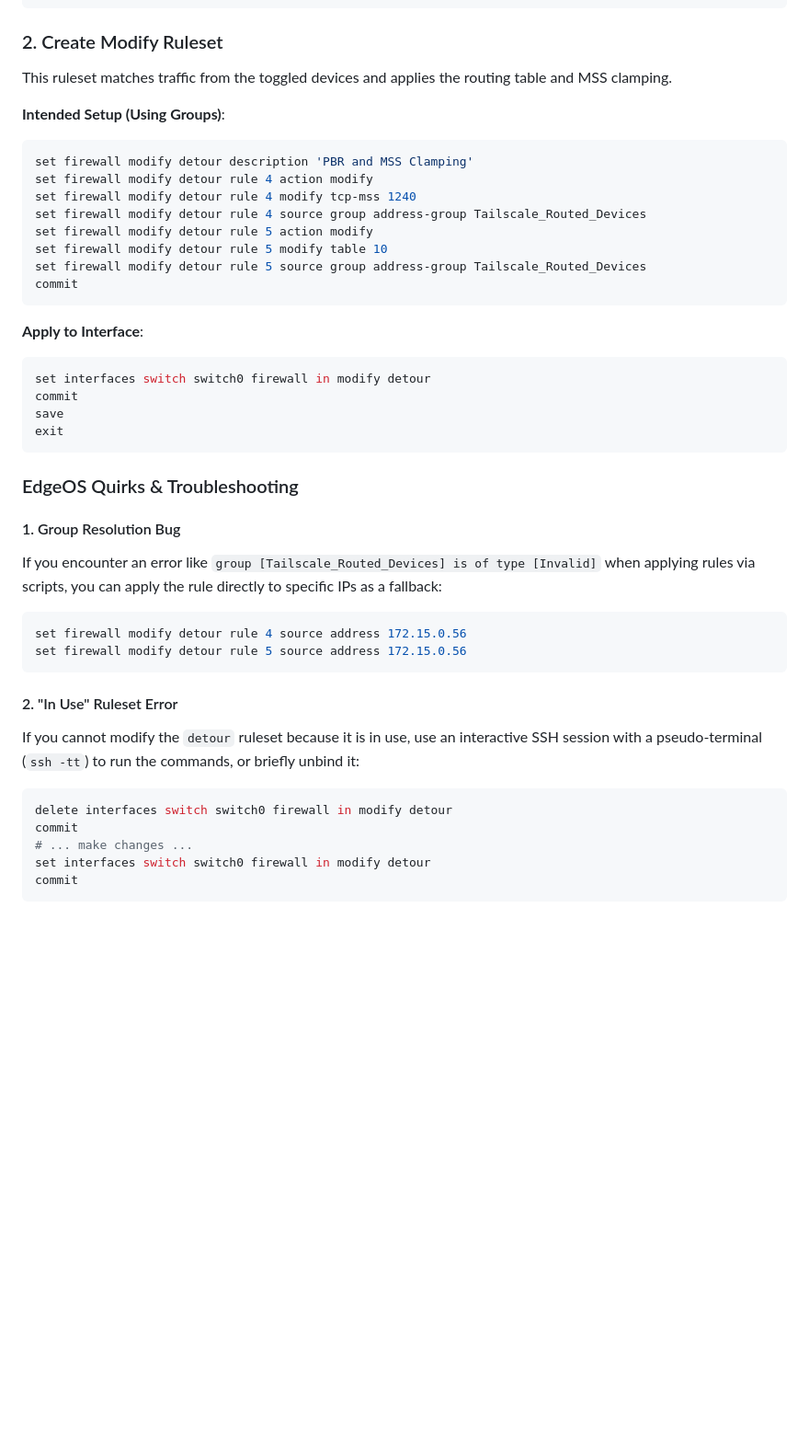
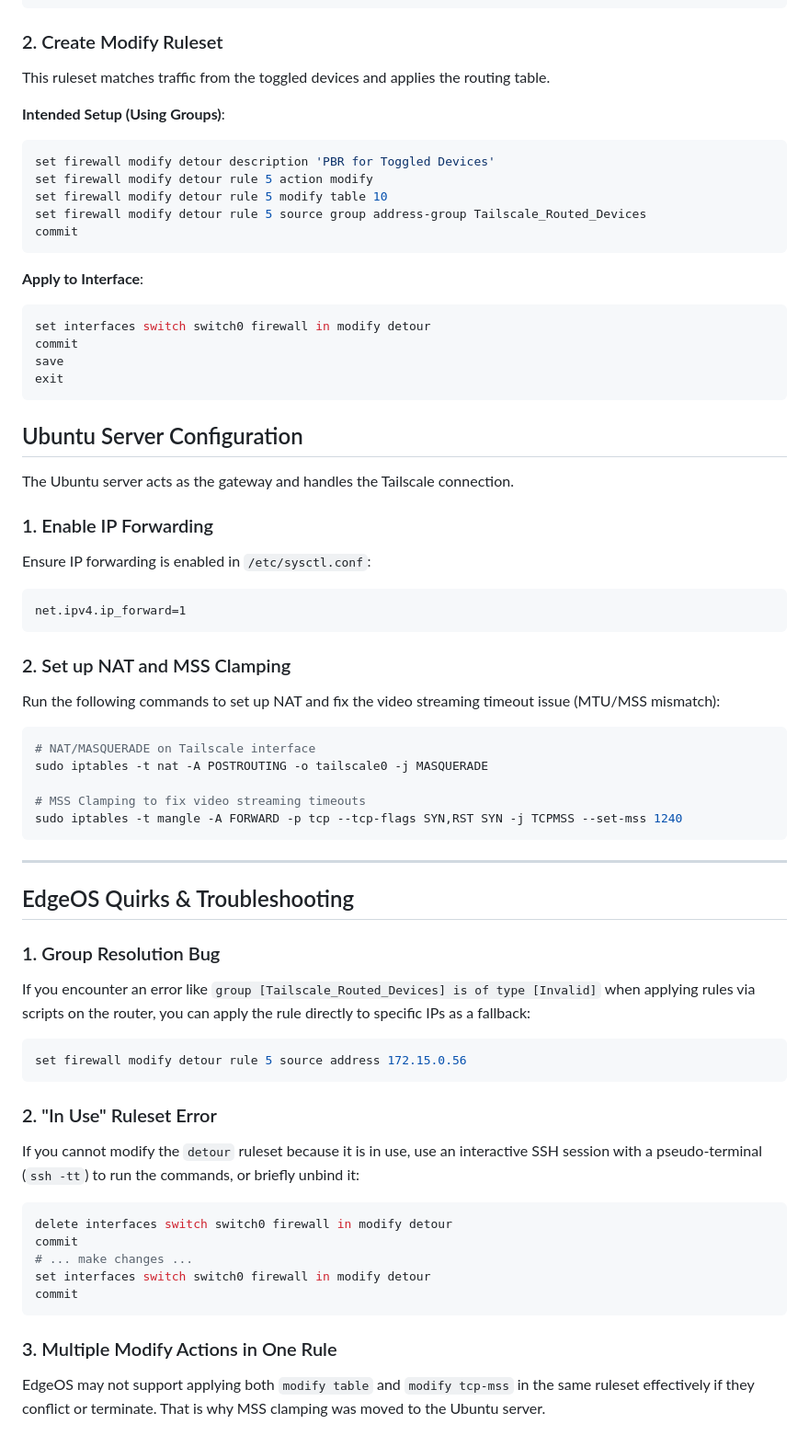
Before and after one commit to brerez/DeviceGatewayControl, a Markdown page: docs/SETUP_GUIDE.md, the part around the change. Shown at 92% size. Drawn GitHub-style; blank space fills up the shorter version.

Commit message:
Update setup guide with corrected MSS clamping solution on Ubuntu

````diff
--- a/docs/SETUP_GUIDE.md
+++ b/docs/SETUP_GUIDE.md
@@ -65,14 +65,11 @@ commit
 ```
 
 ### 2. Create Modify Ruleset
-This ruleset matches traffic from the toggled devices and applies the routing table and MSS clamping.
+This ruleset matches traffic from the toggled devices and applies the routing table.
 
 **Intended Setup (Using Groups)**:
 ```bash
-set firewall modify detour description 'PBR and MSS Clamping'
-set firewall modify detour rule 4 action modify
-set firewall modify detour rule 4 modify tcp-mss 1240
-set firewall modify detour rule 4 source group address-group Tailscale_Routed_Devices
+set firewall modify detour description 'PBR for Toggled Devices'
 set firewall modify detour rule 5 action modify
 set firewall modify detour rule 5 modify table 10
 set firewall modify detour rule 5 source group address-group Tailscale_Routed_Devices
@@ -87,16 +84,38 @@ save
 exit
 ```
 
-### EdgeOS Quirks & Troubleshooting
+## Ubuntu Server Configuration
 
-#### 1. Group Resolution Bug
-If you encounter an error like `group [Tailscale_Routed_Devices] is of type [Invalid]` when applying rules via scripts, you can apply the rule directly to specific IPs as a fallback:
+The Ubuntu server acts as the gateway and handles the Tailscale connection.
+
+### 1. Enable IP Forwarding
+Ensure IP forwarding is enabled in `/etc/sysctl.conf`:
+```text
+net.ipv4.ip_forward=1
+```
+
+### 2. Set up NAT and MSS Clamping
+Run the following commands to set up NAT and fix the video streaming timeout issue (MTU/MSS mismatch):
+
 ```bash
-set firewall modify detour rule 4 source address 172.15.0.56
+# NAT/MASQUERADE on Tailscale interface
+sudo iptables -t nat -A POSTROUTING -o tailscale0 -j MASQUERADE
+
+# MSS Clamping to fix video streaming timeouts
+sudo iptables -t mangle -A FORWARD -p tcp --tcp-flags SYN,RST SYN -j TCPMSS --set-mss 1240
+```
+
+---
+
+## EdgeOS Quirks & Troubleshooting
+
+### 1. Group Resolution Bug
+If you encounter an error like `group [Tailscale_Routed_Devices] is of type [Invalid]` when applying rules via scripts on the router, you can apply the rule directly to specific IPs as a fallback:
+```bash
 set firewall modify detour rule 5 source address 172.15.0.56
 ```
 
-#### 2. "In Use" Ruleset Error
+### 2. "In Use" Ruleset Error
 If you cannot modify the `detour` ruleset because it is in use, use an interactive SSH session with a pseudo-terminal (`ssh -tt`) to run the commands, or briefly unbind it:
 ```bash
 delete interfaces switch switch0 firewall in modify detour
@@ -105,3 +124,6 @@ commit
 set interfaces switch switch0 firewall in modify detour
 commit
 ```
+
+### 3. Multiple Modify Actions in One Rule
+EdgeOS may not support applying both `modify table` and `modify tcp-mss` in the same ruleset effectively if they conflict or terminate. That is why MSS clamping was moved to the Ubuntu server.
````
